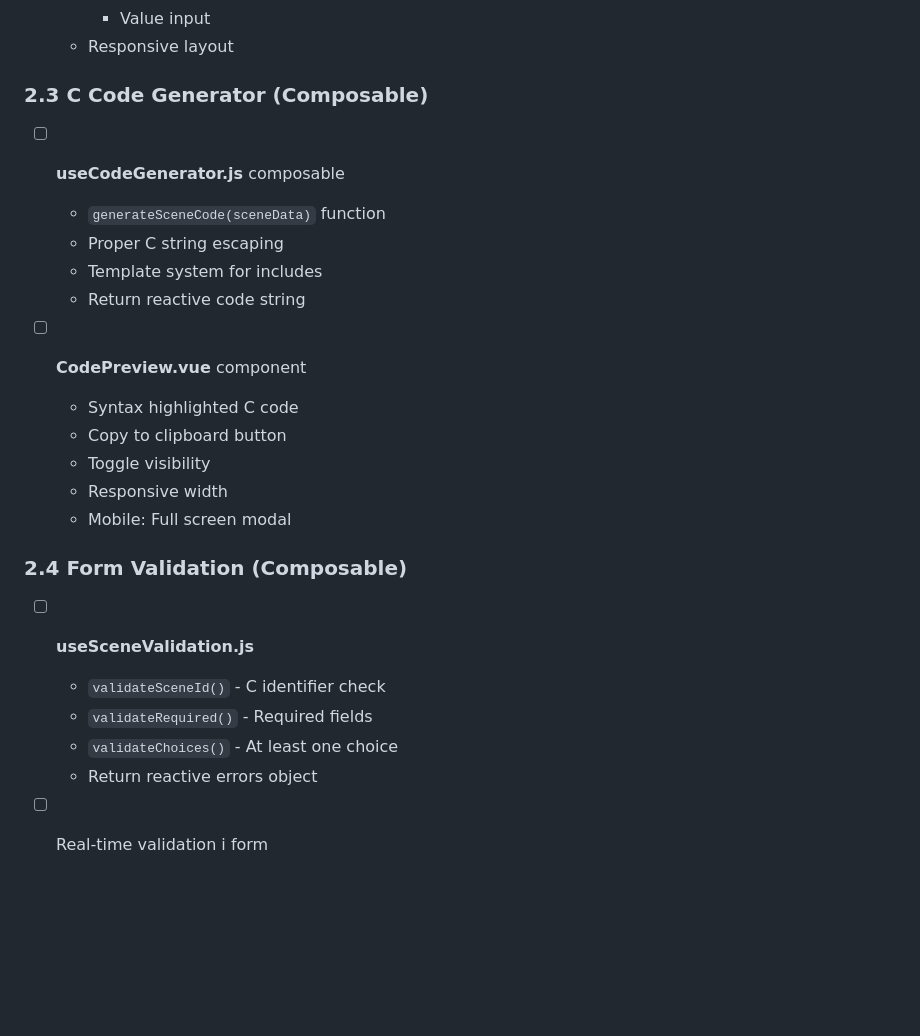
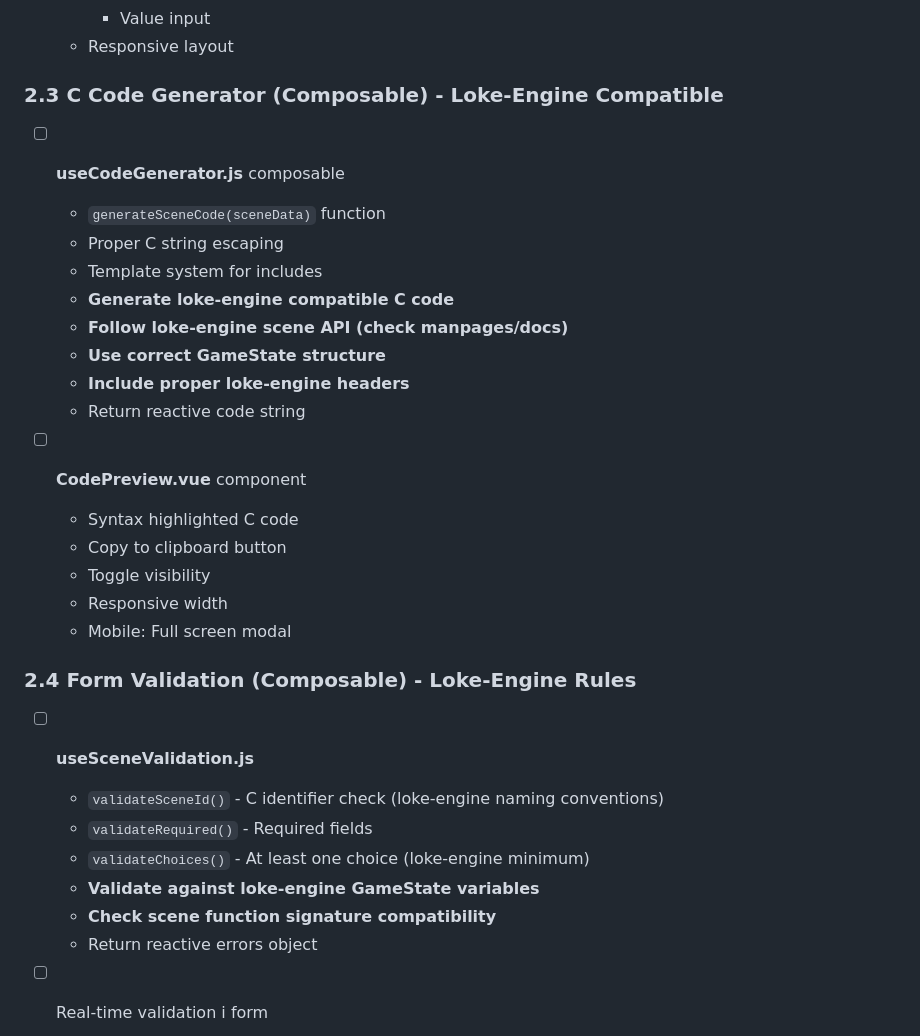
Before and after one commit to LokeGames/loke-cards, a Markdown page: TODO-VUE.md, the part around one of its changes. GitHub-like rendering; blank space fills up the shorter version.

```diff
--- a/TODO-VUE.md
+++ b/TODO-VUE.md
@@ -183,11 +205,15 @@
     - Value input
   - Responsive layout
 
-### 2.3 C Code Generator (Composable)
+### 2.3 C Code Generator (Composable) - Loke-Engine Compatible
 - [ ] **useCodeGenerator.js** composable
   - `generateSceneCode(sceneData)` function
   - Proper C string escaping
   - Template system for includes
+  - **Generate loke-engine compatible C code**
+  - **Follow loke-engine scene API (check manpages/docs)**
+  - **Use correct GameState structure**
+  - **Include proper loke-engine headers**
   - Return reactive code string
 
 - [ ] **CodePreview.vue** component
@@ -197,11 +223,13 @@
   - Responsive width
   - Mobile: Full screen modal
 
-### 2.4 Form Validation (Composable)
+### 2.4 Form Validation (Composable) - Loke-Engine Rules
 - [ ] **useSceneValidation.js**
-  - `validateSceneId()` - C identifier check
+  - `validateSceneId()` - C identifier check (loke-engine naming conventions)
   - `validateRequired()` - Required fields
-  - `validateChoices()` - At least one choice
+  - `validateChoices()` - At least one choice (loke-engine minimum)
+  - **Validate against loke-engine GameState variables**
+  - **Check scene function signature compatibility**
   - Return reactive errors object
 
 - [ ] Real-time validation i form
```
Also changed, not shown: other parts of TODO-VUE.md (+30 -4 lines).
